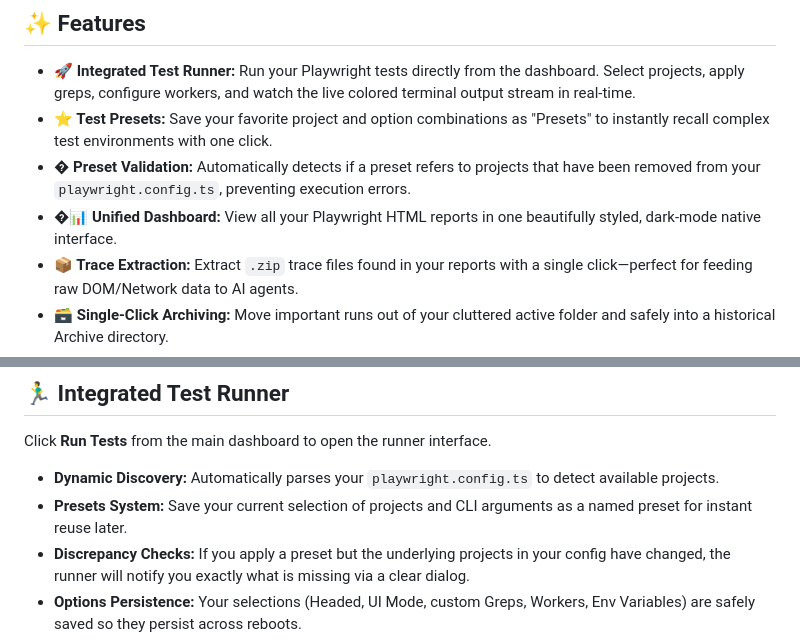
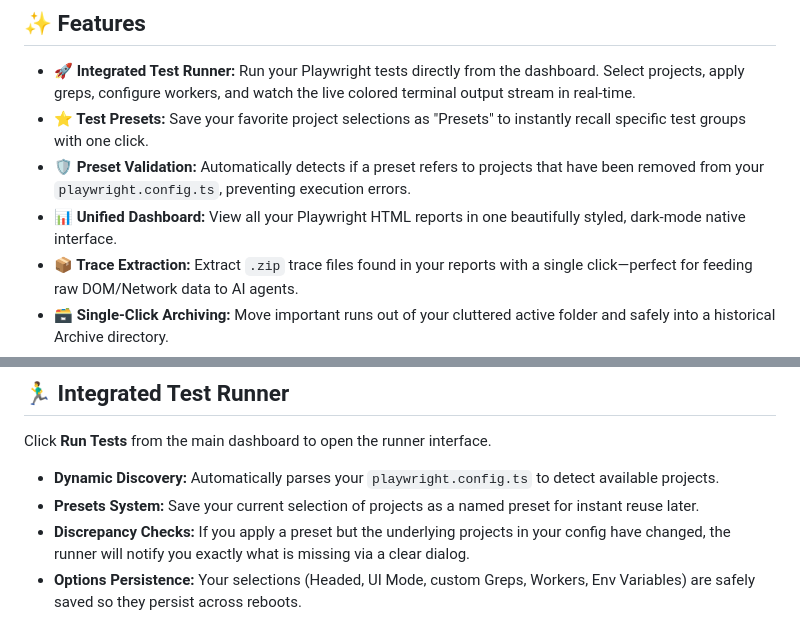
Before and after one commit to Kremliovskyi/playwright-reports, a Markdown page: README.md, 2 parts joined by grey strips. Rendered like a GitHub page.

Commit message:
preset info updated

```diff
--- a/README.md
+++ b/README.md
@@ -20,9 +20,9 @@
 ## ✨ Features
 
 - **🚀 Integrated Test Runner:** Run your Playwright tests directly from the dashboard. Select projects, apply greps, configure workers, and watch the live colored terminal output stream in real-time.
-- **⭐ Test Presets:** Save your favorite project and option combinations as "Presets" to instantly recall complex test environments with one click.
-- **�️ Preset Validation:** Automatically detects if a preset refers to projects that have been removed from your `playwright.config.ts`, preventing execution errors.
-- **�📊 Unified Dashboard:** View all your Playwright HTML reports in one beautifully styled, dark-mode native interface.
+- **⭐ Test Presets:** Save your favorite project selections as "Presets" to instantly recall specific test groups with one click.
+- **🛡️ Preset Validation:** Automatically detects if a preset refers to projects that have been removed from your `playwright.config.ts`, preventing execution errors.
+- **📊 Unified Dashboard:** View all your Playwright HTML reports in one beautifully styled, dark-mode native interface.
 - **📦 Trace Extraction:** Extract `.zip` trace files found in your reports with a single click—perfect for feeding raw DOM/Network data to AI agents.
 - **🗃️ Single-Click Archiving:** Move important runs out of your cluttered active folder and safely into a historical Archive directory.
 - **🗑️ Delete Reports:** Delete obsolete or unwanted reports from either the Current or Archived folder with a single click and confirmed via a custom dialog.
@@ -76,7 +76,7 @@ When you first launch the app, you'll need to configure your workspaces:
 Click **Run Tests** from the main dashboard to open the runner interface.
 
 - **Dynamic Discovery:** Automatically parses your `playwright.config.ts` to detect available projects.
-- **Presets System:** Save your current selection of projects and CLI arguments as a named preset for instant reuse later.
+- **Presets System:** Save your current selection of projects as a named preset for instant reuse later.
 - **Discrepancy Checks:** If you apply a preset but the underlying projects in your config have changed, the runner will notify you exactly what is missing via a clear dialog.
 - **Options Persistence:** Your selections (Headed, UI Mode, custom Greps, Workers, Env Variables) are safely saved so they persist across reboots.
 - **Live Output:** Features an integrated `xterm.js` terminal to stream your test execution exactly as it looks in a native console.
```
